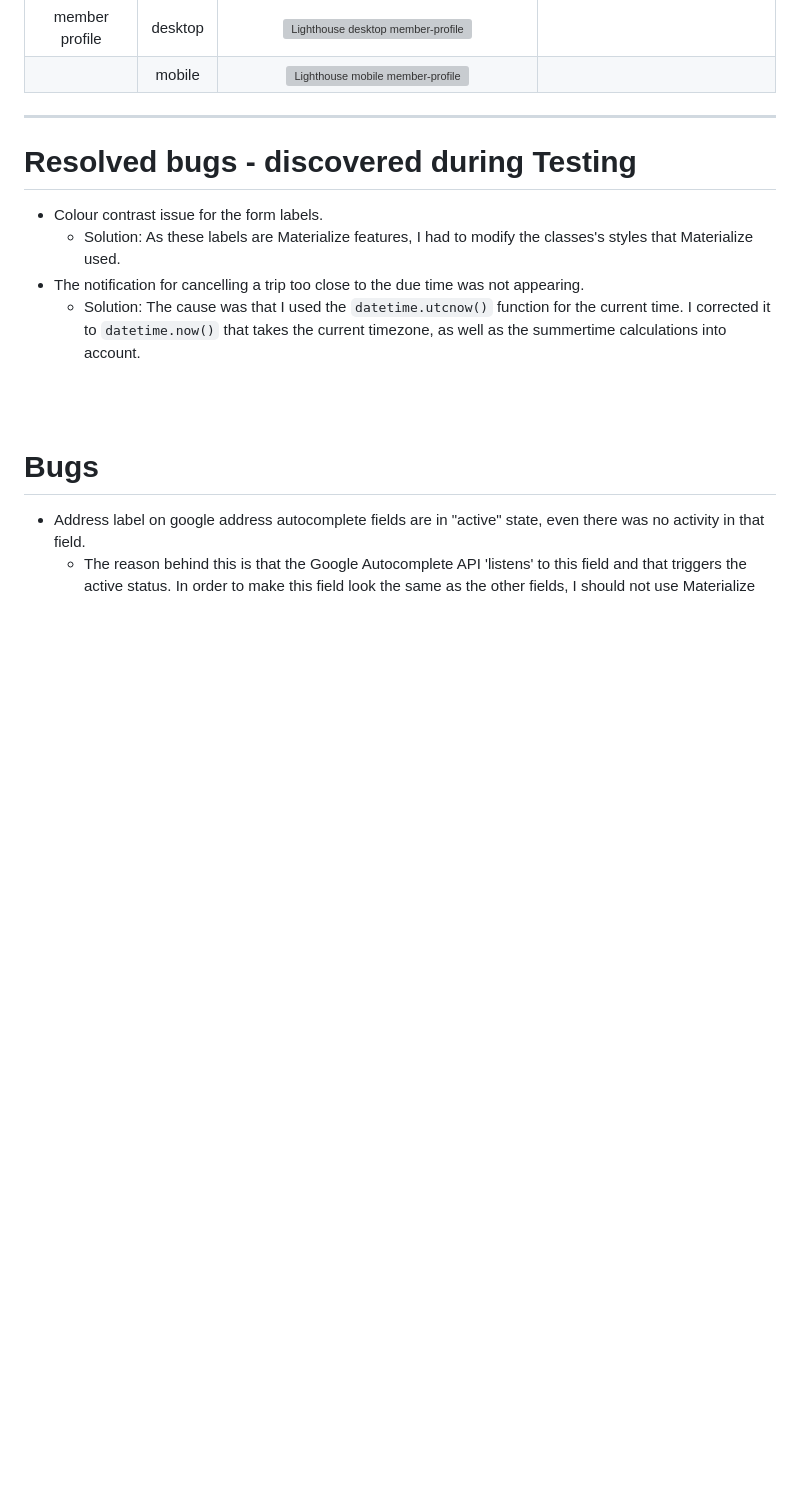
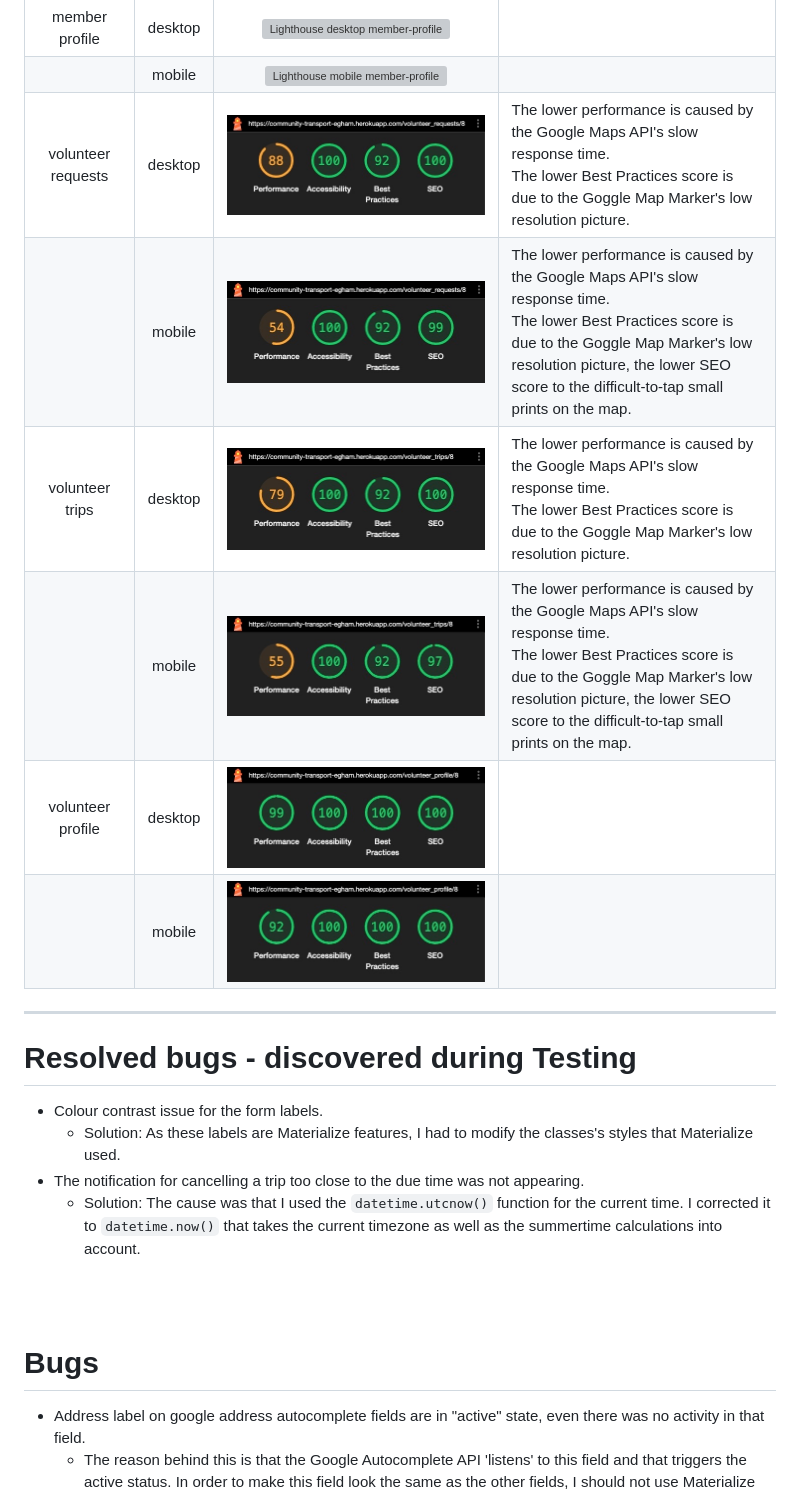
Before and after one commit to szilvia-csernus/community-transport, a Markdown page: TESTING.md, the part around the change printed below. Rendered like a GitHub page; pictures changed too: testing-images/lh-volunteer-profile-d.jpeg (added), testing-images/lh-volunteer-profile-m.jpeg (added), testing-images/lh-volunteer-requests-d.jpeg (added); blank space fills up the shorter version; grey boxes are pictures that could not be loaded.

Commit message:
Add Lighthouse for volunteer pages

```diff
--- a/TESTING.md
+++ b/TESTING.md
@@ -249,6 +249,12 @@ Performance, Accessibility, Best Practices and SEO tests were carried out with [
 |      | mobile  | ![Lighthouse mobile new-request](testing-images/lh-new-request-m.jpeg) ||
 | member profile | desktop | ![Lighthouse desktop member-profile](testing-images/lh-member-profile-d.jpeg) ||
 |      | mobile  | ![Lighthouse mobile member-profile](testing-images/lh-member-profile-m.jpeg) ||
+| volunteer requests | desktop | ![Lighthouse desktop volunteer-requests](testing-images/lh-volunteer-requests-d.jpeg) |The lower performance is caused by the Google Maps API's slow response time.<br> The lower Best Practices score is due to the Goggle Map Marker's low resolution picture.|
+|      | mobile  | ![Lighthouse mobile volunteer-requests](testing-images/lh-volunteer-requests-m.jpeg) |The lower performance is caused by the Google Maps API's slow response time. <br> The lower Best Practices score is due to the Goggle Map Marker's low resolution picture, the lower SEO score to the difficult-to-tap small prints on the map.|
+| volunteer trips | desktop | ![Lighthouse desktop volunteer-trips](testing-images/lh-volunteer-trips-d.jpeg) |The lower performance is caused by the Google Maps API's slow response time.<br> The lower Best Practices score is due to the Goggle Map Marker's low resolution picture.|
+|      | mobile  | ![Lighthouse mobile volunteer-trips](testing-images/lh-volunteer-trips-m.jpeg) |The lower performance is caused by the Google Maps API's slow response time.<br> The lower Best Practices score is due to the Goggle Map Marker's low resolution picture, the lower SEO score to the difficult-to-tap small prints on the map.|
+| volunteer profile | desktop | ![Lighthouse desktop volunteer-profile](testing-images/lh-volunteer-profile-d.jpeg) ||
+|      | mobile  | ![Lighthouse mobile volunteer-profile](testing-images/lh-volunteer-profile-m.jpeg) ||
 
 
 
@@ -260,7 +266,7 @@ Performance, Accessibility, Best Practices and SEO tests were carried out with [
 * Colour contrast issue for the form labels.
     - Solution: As these labels are Materialize features, I had to modify the classes's styles that Materialize used.
 * The notification for cancelling a trip too close to the due time was not appearing.
-    - Solution: The cause was that I used the `datetime.utcnow()` function for the current time. I corrected it to `datetime.now()` that takes the current timezone, as well as the summertime calculations into account.
+    - Solution: The cause was that I used the `datetime.utcnow()` function for the current time. I corrected it to `datetime.now()` that takes the current timezone as well as the summertime calculations into account.
 
 <br><br>
 
```
Also changed, not shown: other parts of TESTING.md (+2 -2 lines).
